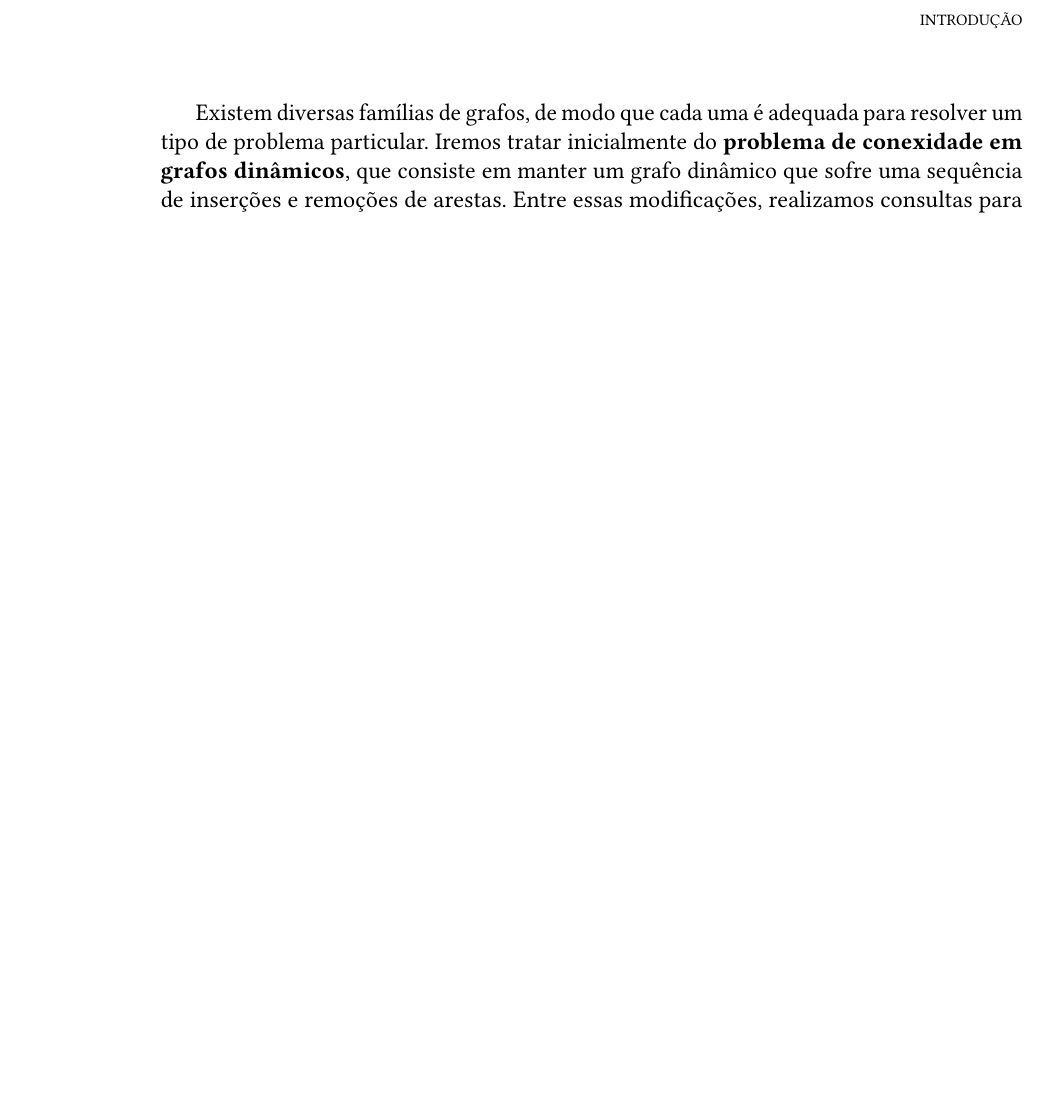
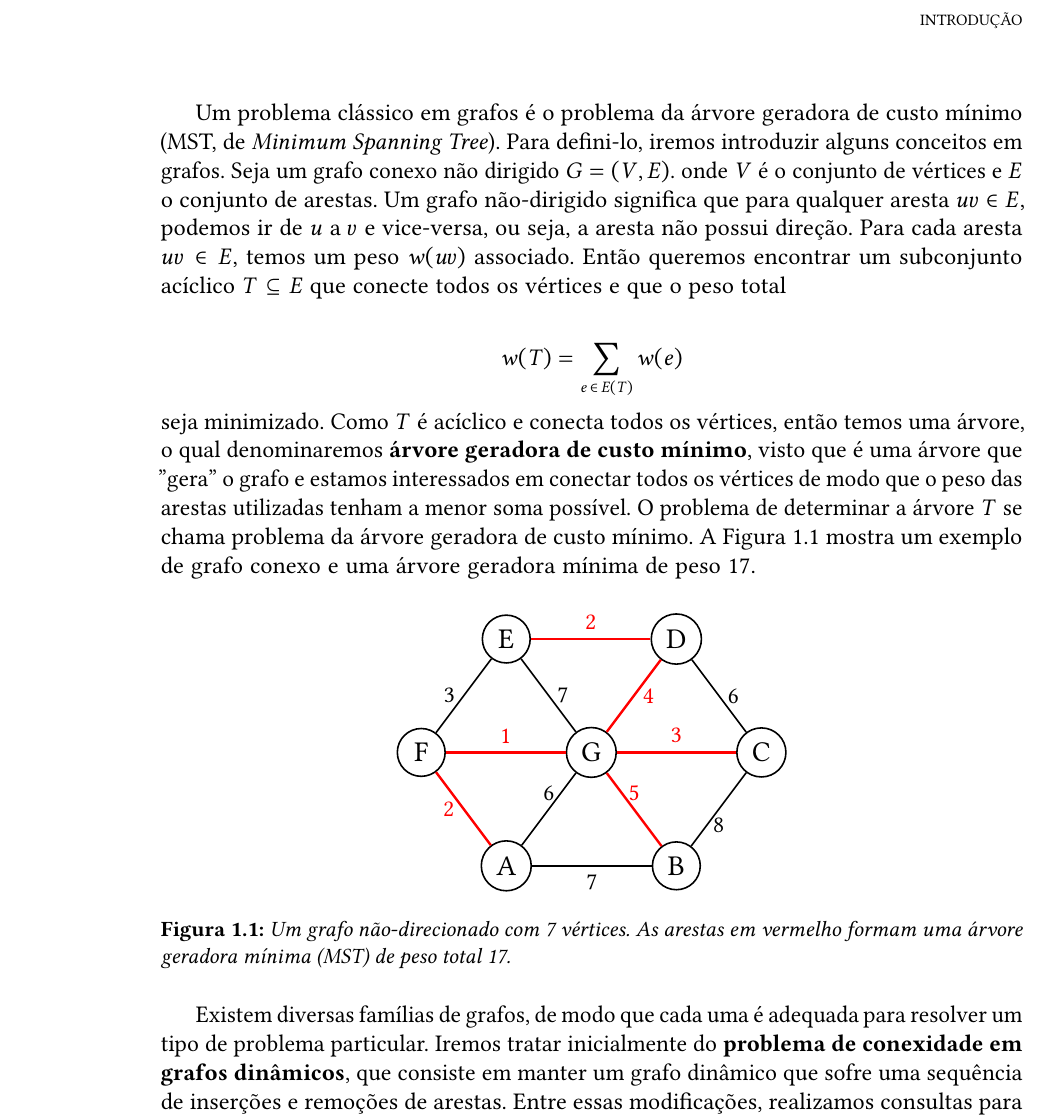
Before and after one commit to cjinshian27/TCC, a LaTeX thesis (thesis/tese.tex, which reads thesis/content/introduction.tex): part of page 12 of 17, cut so that both start at the same text, the shorter picture padded with empty space. Compiled offline with pdfLaTeX.

Commit message:
chore: add content to introduction section.

```diff
--- a/thesis/content/introduction.tex
+++ b/thesis/content/introduction.tex
@@ -27,6 +27,50 @@ Um grafo dinâmico de ordem n é uma sequência de grafos ($G_0$, $G_1$, $\cdots
 
 Um problema em grafos dinâmicos consiste em verificar se o grafo atual \textit{G} satisfaz alguma propriedade, e cada operação que realiza essa verificação é denominada \textbf{consulta}. A solução do problema depende da criação de um algoritmo que utiliza uma estrutura de dados capaz de realizar estas consultas e as alterações de forma eficiente.
 
+Um problema clássico em grafos é o problema da árvore geradora de custo mínimo (MST, de \textit{Minimum Spanning Tree}). Para defini-lo, iremos introduzir alguns conceitos em grafos. Seja um grafo conexo não dirigido $G = (V, E)$. onde $V$ é o conjunto de vértices e $E$ o conjunto de arestas. Um grafo não-dirigido significa que para qualquer aresta $uv \in E$, podemos ir de $u$ a $v$ e vice-versa, ou seja, a aresta não possui direção. Para cada aresta $uv \in E$, temos um peso $w(uv)$ associado. Então queremos encontrar um subconjunto acíclico $T \subseteq E$ que conecte todos os vértices e que o peso total
+
+$$
+w(T) = \sum_{e \,\in\, E(T)} w(e)
+$$
+seja minimizado. Como $T$ é acíclico e conecta todos os vértices, então temos uma árvore, o qual denominaremos \textbf{árvore geradora de custo mínimo}, visto que é uma árvore que ''gera'' o grafo e estamos interessados em conectar todos os vértices de modo que o peso das arestas utilizadas tenham a menor soma possível. O problema de determinar a árvore $T$ se chama problema da árvore geradora de custo mínimo. A Figura 1.1 mostra um exemplo de grafo conexo e uma árvore geradora mínima de peso 17.
+
+\begin{figure}
+    \centering
+    \begin{tikzpicture}
+        [node/.style={circle,draw,minimum size=2em, thick, font=\large},
+        edge/.style={thick},
+        mst/.style={very thick, red}]
+
+        % Vertices in a circular arrangement
+        \node[node] (A) at (0,0) {A};
+        \node[node] (B) at (3,0) {B};
+        \node[node] (C) at (4.5,2) {C};
+        \node[node] (D) at (3,4) {D};
+        \node[node] (E) at (0,4) {E};
+        \node[node] (F) at (-1.5,2) {F};
+        \node[node] (G) at (1.5,2) {G};
+
+        % Non-MST edges (normal black edges)
+        \draw[edge] (A) -- (B) node[midway, below] {7};
+        \draw[edge] (B) -- (C) node[midway, below] {8};
+        \draw[edge] (C) -- (D) node[midway, right] {6};
+        \draw[edge] (A) -- (G) node[midway, above] {6};
+        \draw[edge] (E) -- (G) node[midway, right] {7};
+        \draw[edge] (F) -- (E) node[midway, left] {3};
+
+        % MST edges (highlighted in red)
+        \draw[mst] (A) -- (F) node[midway, left] {2};
+        \draw[mst] (G) -- (D) node[midway, right] {4};
+        \draw[mst] (F) -- (G) node[midway, above] {1};
+        \draw[mst] (G) -- (C) node[midway, above] {3};
+        \draw[mst] (E) -- (D) node[midway, above] {2};
+        \draw[mst] (B) -- (G) node[midway, above] {5};
+
+    \end{tikzpicture}
+    \caption{Um grafo não-direcionado com 7 vértices. As arestas em vermelho formam uma árvore geradora mínima (MST) de peso total 17.}
+    \label{fig:mst_example}
+\end{figure}
+
 Existem diversas famílias de grafos, de modo que cada uma é adequada para resolver um tipo de problema particular. Iremos tratar inicialmente do \textbf{problema de conexidade em grafos dinâmicos}, que consiste em manter um grafo dinâmico que sofre uma sequência de inserções e remoções de arestas. Entre essas modificações, realizamos consultas para verificar se dois vértices \textit{u} e \textit{v} estão conectados por algum caminho. Para este problema, iremos usar as \textbf{florestas} (coleção de árvores) como base para a construção do algoritmo.
 
 Inicialmente, utilizaremos o \textbf{problema de conexidade em florestas dinâmicas} como base para construir o algoritmo do \textbf{problema de conexidade em grafos dinâmicos}, e, a partir este, construir o \textbf{algoritmo decremental para árvores geradoras de custo mínimo}. Tais problemas possuem soluções propostas por \textit{Holm, de Lichtenberg e Thorup} \cite{jacob_holm}, nas quais a nossa implementação será baseada, e usaremos \textit{C++} como linguagem do código, onde disponibilizamos no repositório do \textit{GitHub} \cite{chung2025}.
```
Also changed, not shown: thesis/bibliografia.bib (+10 -0 lines).
